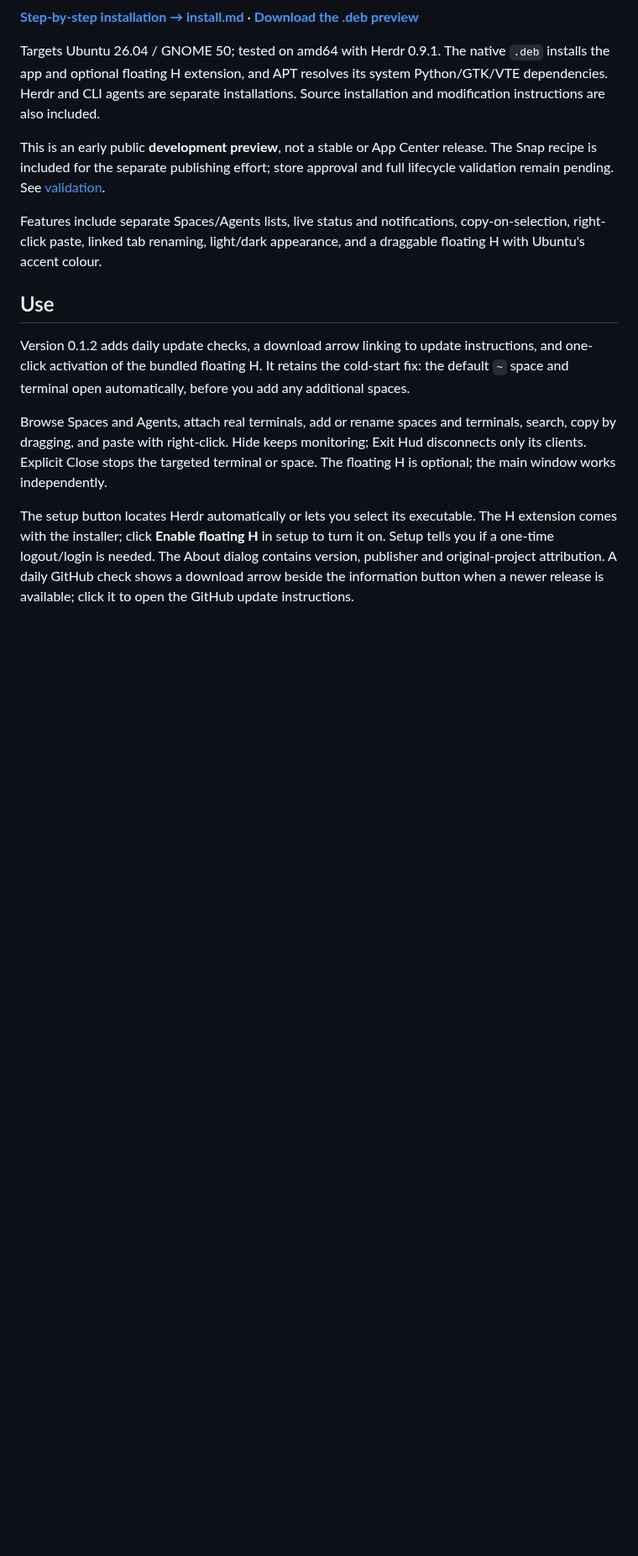
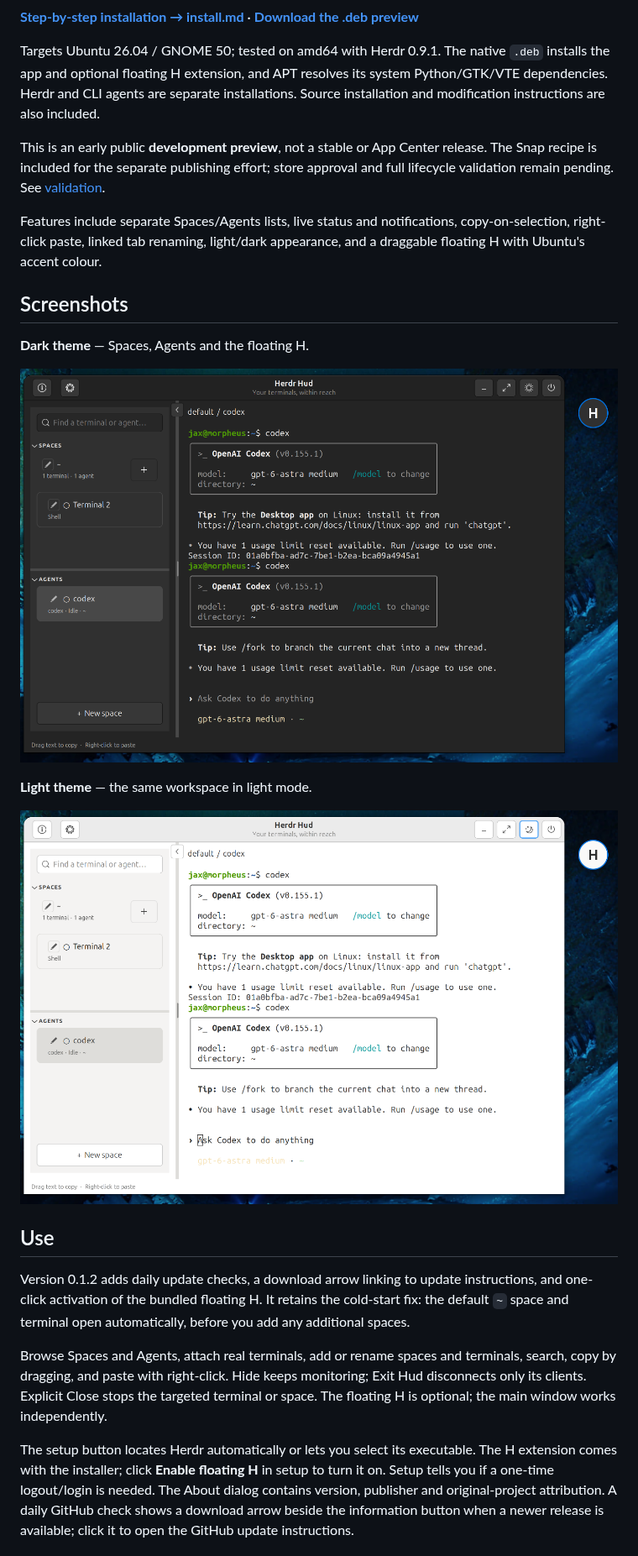
Before and after one commit to alex-jax/jax-herdr-hud, a Markdown page: README.md, the part around the change. Shown at 84% size. Drawn GitHub-style; pictures changed too: docs/screenshots/jax-herdr-hud-dark.png (added), docs/screenshots/jax-herdr-hud-white.png (added); blank space fills up the shorter version.

Commit message:
Show dark and light theme screenshots in project README

```diff
--- a/README.md
+++ b/README.md
@@ -23,6 +23,16 @@ full lifecycle validation remain pending. See [validation](docs/VALIDATION.md).
 Features include separate Spaces/Agents lists, live status and notifications,
 copy-on-selection, right-click paste, linked tab renaming, light/dark appearance,
 and a draggable floating H with Ubuntu's accent colour.
+
+## Screenshots
+
+**Dark theme** — Spaces, Agents and the floating H.
+
+![Herdr Hud in dark mode, with a Codex agent, Spaces sidebar and floating H](docs/screenshots/jax-herdr-hud-dark.png)
+
+**Light theme** — the same workspace in light mode.
+
+![Herdr Hud in light mode, with a Codex agent, Spaces sidebar and floating H](docs/screenshots/jax-herdr-hud-white.png)
 
 ## Use
 
```
